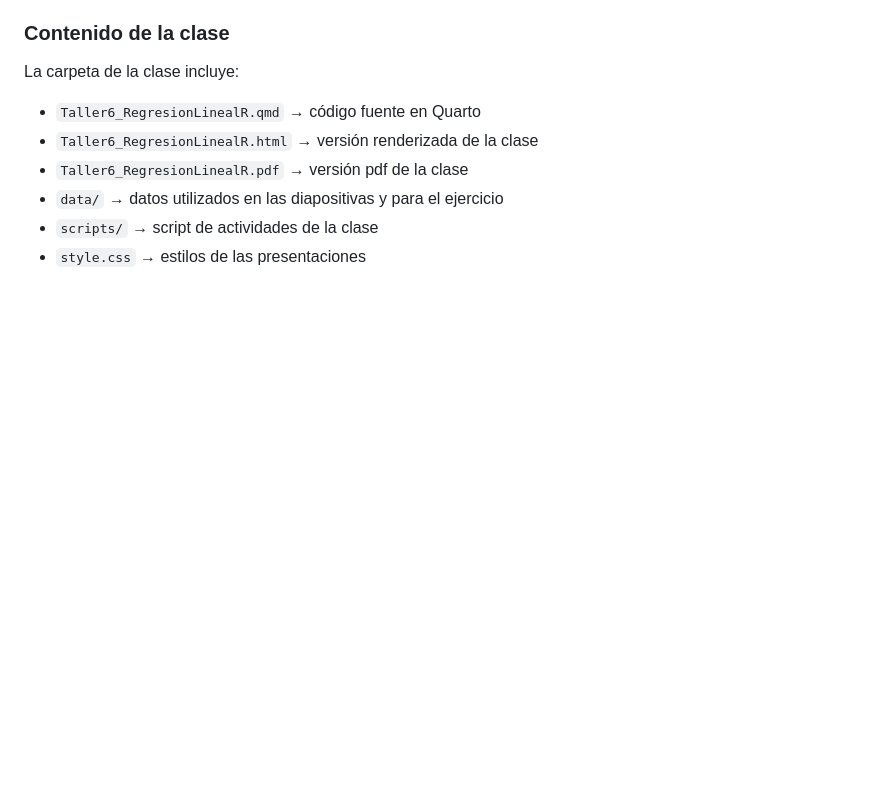
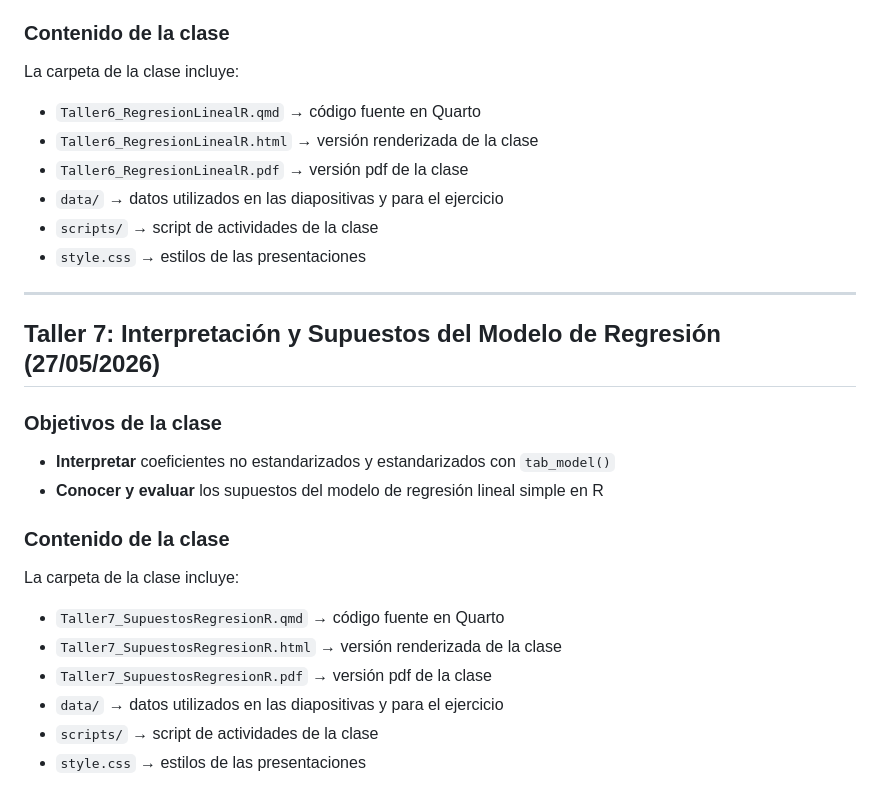
Before and after one commit to mconstanzaa/met-cuanti-ii-uv-2026, a Markdown page: README.md, the part around the change. GitHub-like rendering; blank space fills up the shorter version.

Commit message:
Add details for Taller 7 on regression model interpretation

```diff
--- a/README.md
+++ b/README.md
@@ -134,3 +134,23 @@ La carpeta de la clase incluye:
 - `data/` → datos utilizados en las diapositivas y para el ejercicio
 - `scripts/` → script de actividades de la clase
 - `style.css` → estilos de las presentaciones
+
+------------------
+
+## Taller 7: Interpretación y Supuestos del Modelo de Regresión (27/05/2026)
+
+### Objetivos de la clase
+
+-   **Interpretar** coeficientes no estandarizados y estandarizados con `tab_model()`
+-   **Conocer y evaluar** los supuestos del modelo de regresión lineal simple en R
+
+### Contenido de la clase
+
+La carpeta de la clase incluye:
+
+- `Taller7_SupuestosRegresionR.qmd` → código fuente en Quarto
+- `Taller7_SupuestosRegresionR.html` → versión renderizada de la clase
+- `Taller7_SupuestosRegresionR.pdf` → versión pdf de la clase
+- `data/` → datos utilizados en las diapositivas y para el ejercicio
+- `scripts/` → script de actividades de la clase
+- `style.css` → estilos de las presentaciones
```
